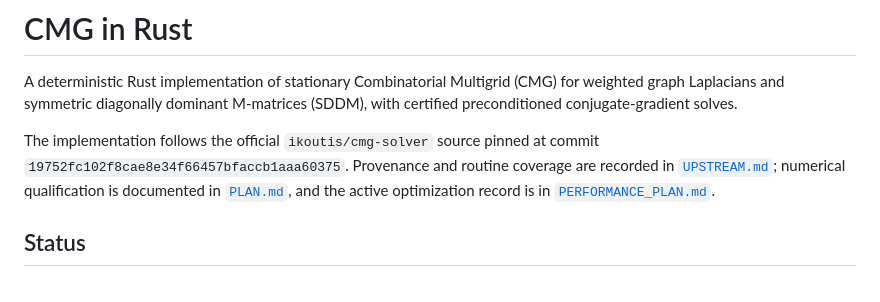
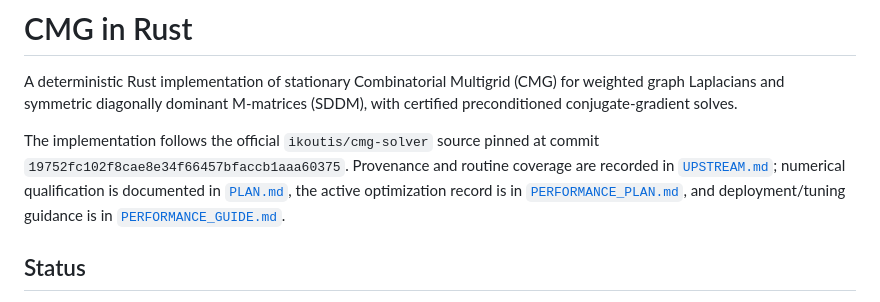
Before and after one commit to johannes-schmieder/CMG, a Markdown page: README.md, the part around the change. GitHub-like rendering.

Commit message:
docs: link performance guide from README

```diff
--- a/README.md
+++ b/README.md
@@ -7,8 +7,9 @@ M-matrices (SDDM), with certified preconditioned conjugate-gradient solves.
 The implementation follows the official `ikoutis/cmg-solver` source pinned at
 commit `19752fc102f8cae8e34f66457bfaccb1aaa60375`. Provenance and routine
 coverage are recorded in [`UPSTREAM.md`](UPSTREAM.md); numerical qualification
-is documented in [`PLAN.md`](PLAN.md), and the active optimization record is in
-[`PERFORMANCE_PLAN.md`](PERFORMANCE_PLAN.md).
+is documented in [`PLAN.md`](PLAN.md), the active optimization record is in
+[`PERFORMANCE_PLAN.md`](PERFORMANCE_PLAN.md), and deployment/tuning guidance is
+in [`PERFORMANCE_GUIDE.md`](PERFORMANCE_GUIDE.md).
 
 ## Status
 
```
